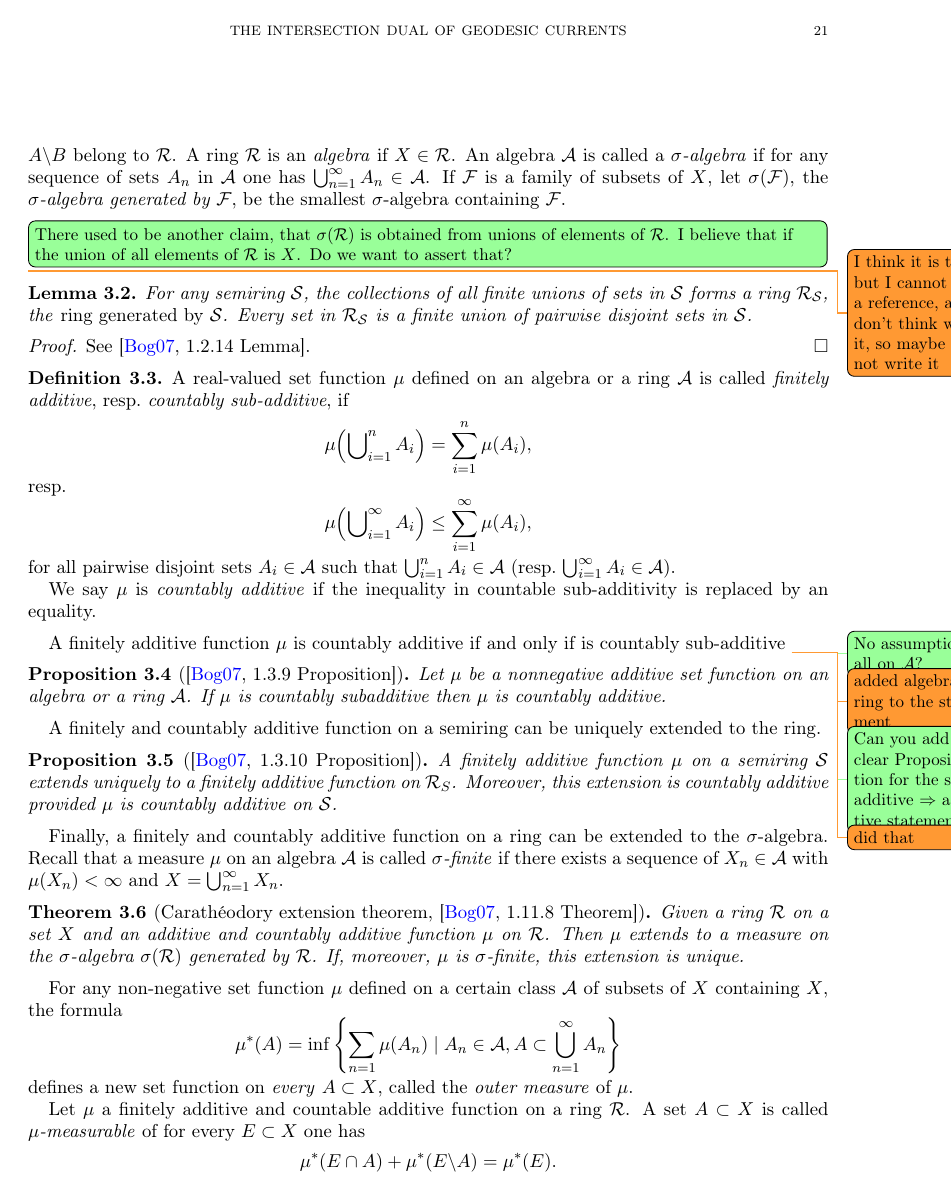
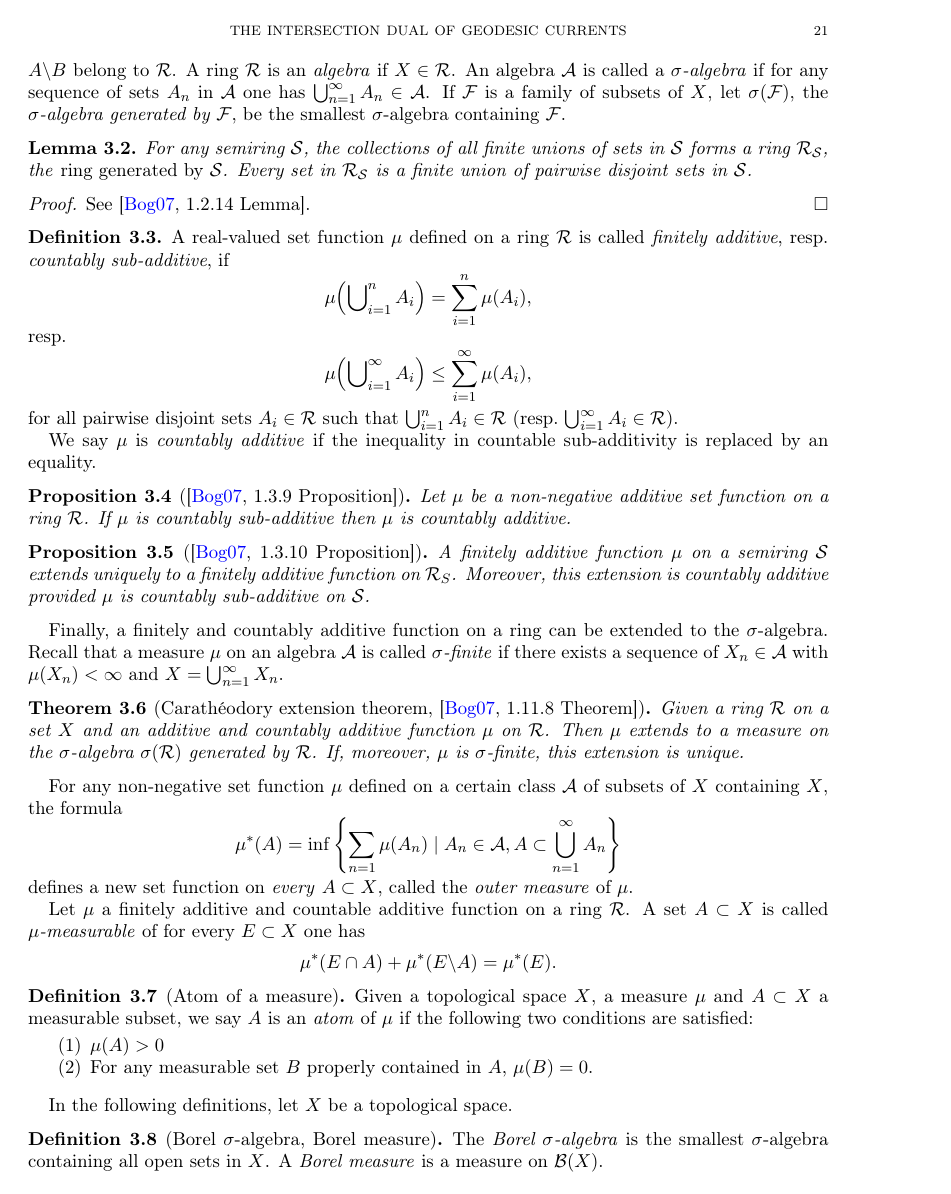
Before and after one commit to dpthurst/Currents-and-intersections, a LaTeX paper (Intersections.tex, which reads background.tex): page 21 of 91. Compiled offline with pdfLaTeX.

Commit message:
Responding to comments

```diff
--- a/background.tex
+++ b/background.tex
@@ -21,11 +21,6 @@ If $\cF$ is a family of subsets of $X$, let $\sigma(\cF)$, the \emph{$\sigma$-al
   \label{def:semiring}
 \end{definition}
 
-\DPTtodo[inline]{There used to be another claim, that $\sigma(\cR)$ is
-  obtained from unions of elements of $\cR$. I believe that if the union
-  of all elements of $\cR$ is $X$. Do we want to assert that?}
-  \DMGtodo{I think it is true, but I cannot find a reference, and I don't think we use it, so maybe let's not write it}
-
 \begin{lemma}
   For any semiring $\mathcal{S}$, the collections of all finite unions
   of sets in $\mathcal{S}$ forms a ring $\mathcal{R}_{\mathcal{S}}$,
@@ -38,7 +33,7 @@ See \cite[1.2.14~Lemma]{Bo07:MeasureTheory}.
 \end{proof}
 
 \begin{definition}
-A real-valued set function $\mu$ defined on an algebra or a ring $\mathcal{A}$ is called \emph{finitely additive}, resp.\ \emph{countably sub-additive}, if
+A real-valued set function $\mu$ defined on a ring $\mathcal{R}$ is called \emph{finitely additive}, resp.\ \emph{countably sub-additive}, if
 \[
 \mu\Bigl(\bigcup\nolimits_{i=1}^n A_i \Bigr) = \sum_{i=1}^n \mu(A_i),
 \]
@@ -47,38 +42,25 @@ resp.\
 \mu\Bigl(\bigcup\nolimits_{i=1}^{\infty} A_i \Bigr) \leq \sum_{i=1}^{\infty} \mu(A_i),
 \]
  for all pairwise
-disjoint sets $A_i \in \mathcal{A}$
+disjoint sets $A_i \in \mathcal{R}$
 such that $\bigcup_{i=1}^{n}
-A_i \in \mathcal{A}$ (resp.\ $\bigcup_{i=1}^{\infty}
-A_i \in \mathcal{A}$).
+A_i \in \mathcal{R}$ (resp.\ $\bigcup_{i=1}^{\infty}
+A_i \in \mathcal{R}$).
 
 
 We say $\mu$ is \emph{countably additive} if the inequality in countable sub-additivity is
 replaced by an equality.
 \end{definition}
 
-A finitely additive function $\mu$ is countably additive if and only
-if is countably sub-additive
-\DPTtodo{No assumption at all on $\cA$?}
-\DMGtodo{added algebra or ring to the statement}
-\DPTtodo{Can you add a clear Proposition for the sub-additive
-  $\Rightarrow$ additive statement?}
-\DMGtodo{did that}
-
-
 \begin{proposition}[{\cite[1.3.9~Proposition]{Bo07:MeasureTheory}}]
-Let $\mu$ be a nonnegative additive set function on an algebra or a ring $\cA$.
-If $\mu$ is countably subadditive then $\mu$ is countably additive.
+Let $\mu$ be a non-negative additive set function on a ring $\cR$.
+If $\mu$ is countably sub-additive then $\mu$ is countably additive.
 \label{prop:subadd_to_add}
 \end{proposition}
 
-
-
-A finitely and countably additive function on a semiring can be uniquely extended to the ring.
-
 \begin{proposition}[{\cite[1.3.10~Proposition]{Bo07:MeasureTheory}}]
 A finitely additive function $\mu$ on a semiring $\mathcal{S}$ extends
-uniquely to a finitely additive function on $\mathcal{R}_{S}$. Moreover, this extension is countably additive provided $\mu$ is countably additive on $\mathcal{S}$.
+uniquely to a finitely additive function on $\mathcal{R}_{S}$. Moreover, this extension is countably additive provided $\mu$ is countably sub-additive on $\mathcal{S}$.
 \label{prop:addsemitoring}
 \end{proposition}
 
```
Also changed, not shown: background.tex (32 more changed lines).
